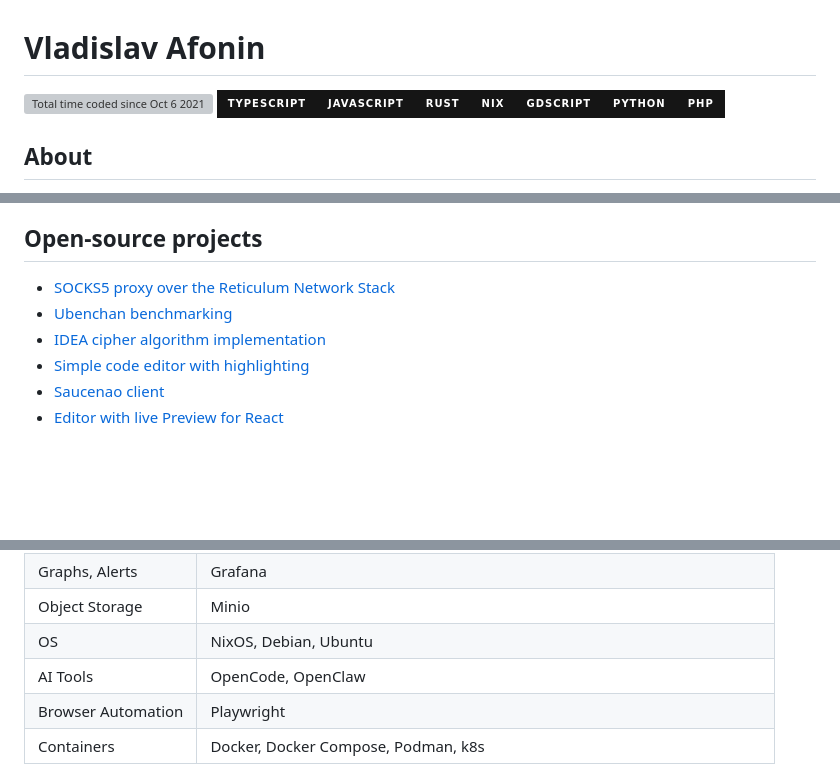
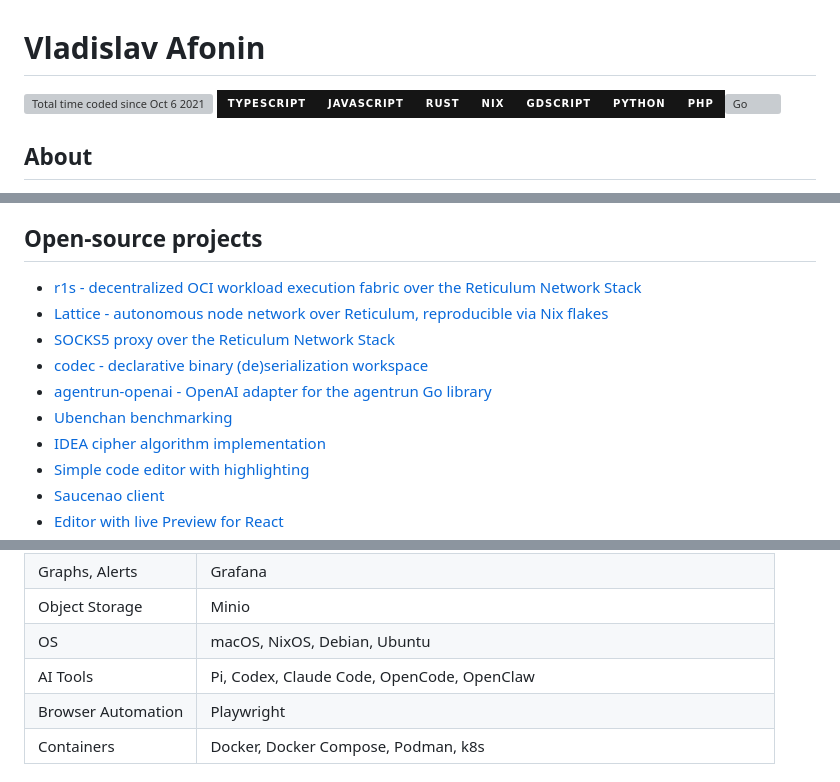
Before and after one commit to mytecor/mytecor, a Markdown page: README.md, 3 parts joined by grey strips. Drawn GitHub-style; badges without logos; blank space fills up the shorter version; grey boxes are pictures that could not be loaded.

Commit message:
docs: add codec & agentrun-openai to open-source, add Go badge, fix uben.ch link and macOS typo

```diff
--- a/README.md
+++ b/README.md
@@ -1,7 +1,7 @@
 # Vladislav Afonin
 
 [![Total time coded since Oct 6 2021](https://wakatime.com/badge/user/e81ab393-8d26-4758-8a10-ad6cc672dc16.svg?style=for-the-badge&color=151515)](https://wakatime.com/@mytecor)
-![TypeScript](https://img.shields.io/badge/TypeScript-151515?logo=typescript&style=for-the-badge)![JavaScript](https://img.shields.io/badge/JavaScript-151515?logo=javascript&style=for-the-badge)![Rust](https://img.shields.io/badge/Rust-151515?logo=rust&style=for-the-badge)![Nix](https://img.shields.io/badge/Nix-151515?logo=nixos&style=for-the-badge)![GDScript](https://img.shields.io/badge/GDScript-151515?logo=godot-engine&style=for-the-badge)![Python](https://img.shields.io/badge/Python-151515?logo=python&style=for-the-badge)![PHP](https://img.shields.io/badge/PHP-151515?logo=php&style=for-the-badge)
+![TypeScript](https://img.shields.io/badge/TypeScript-151515?logo=typescript&style=for-the-badge)![JavaScript](https://img.shields.io/badge/JavaScript-151515?logo=javascript&style=for-the-badge)![Rust](https://img.shields.io/badge/Rust-151515?logo=rust&style=for-the-badge)![Nix](https://img.shields.io/badge/Nix-151515?logo=nixos&style=for-the-badge)![GDScript](https://img.shields.io/badge/GDScript-151515?logo=godot-engine&style=for-the-badge)![Python](https://img.shields.io/badge/Python-151515?logo=python&style=for-the-badge)![PHP](https://img.shields.io/badge/PHP-151515?logo=php&style=for-the-badge)![Go](https://shields.io/badge/Go-151515?logo=go&style=for-the-badge)
 
 ## About
 
@@ -36,8 +36,12 @@ Currently fascinated by web3, blockchain, and distributed computing, as well as
 
 ## Open-source projects
 
-- [SOCKS5 proxy over the Reticulum Network Stack](https://github.com/mytecor/rns-proxy)
-- [Ubenchan benchmarking](https://uben.ch)
+- [r1s - decentralized OCI workload execution fabric over the Reticulum Network Stack](https://github.com/mytecor/r1s)
+- [Lattice - autonomous node network over Reticulum, reproducible via Nix flakes](https://github.com/mytecor/lattice)
+- [SOCKS5 proxy over the Reticulum Network Stack](https://github.com/mytecor/rns-proxy)
+- [codec - declarative binary (de)serialization workspace](https://github.com/mytecor/codec)
+- [agentrun-openai - OpenAI adapter for the agentrun Go library](https://github.com/mytecor/agentrun-openai)
+- [Ubenchan benchmarking](https://github.com/ubenchan/frontend)
 - [IDEA cipher algorithm implementation](https://mytecor.github.io/idea-cipher/)
 - [Simple code editor with highlighting](https://mytecor.github.io/rmce/)
 - [Saucenao client](https://www.npmjs.com/package/node-sauce)
@@ -126,8 +130,8 @@ Currently fascinated by web3, blockchain, and distributed computing, as well as
 | Database           | MongoDB (with Mongoose), ArangoDB, Redis, ChromaDB, PostgreSQL, MySQL |
 | Graphs, Alerts     | Grafana                                                               |
 | Object Storage     | Minio                                                                 |
-| OS                 | NixOS, Debian, Ubuntu                                                 |
-| AI Tools           | OpenCode, OpenClaw                                                    |
+| OS                 | macOS, NixOS, Debian, Ubuntu                                          |
+| AI Tools           | Pi, Codex, Claude Code, OpenCode, OpenClaw                            |
 | Browser Automation | Playwright                                                            |
 | Containers         | Docker, Docker Compose, Podman, k8s                                   |
 
```
